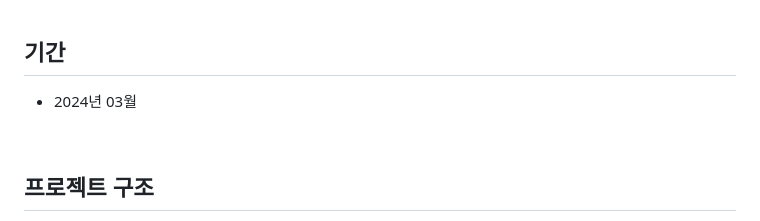
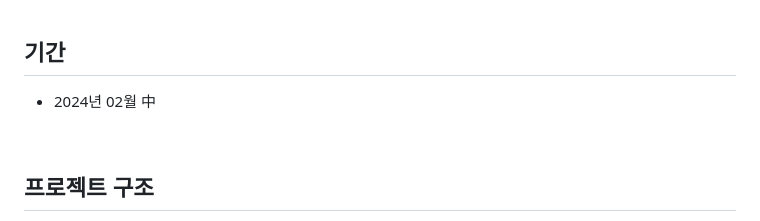
Before and after one commit to onjeong721/iriver, a Markdown page: README.md, the part around the change. GitHub-like rendering.

```diff
--- a/README.md
+++ b/README.md
@@ -25,7 +25,7 @@
 <br>
 
 ## 기간
-* 2024년 03월
+* 2024년 02월 中
 <br>
 
 ## 프로젝트 구조
```
